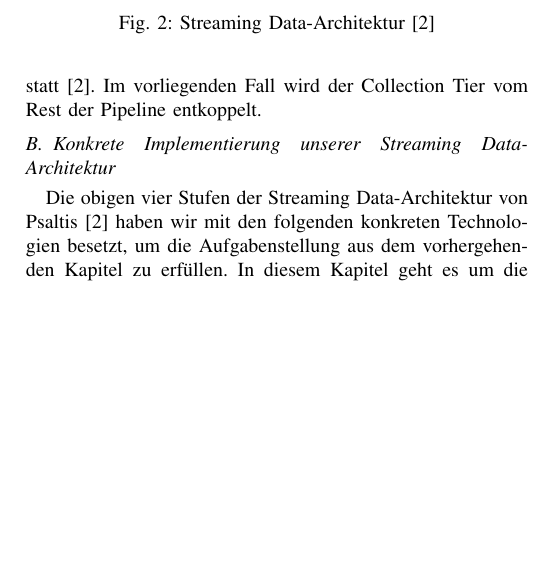
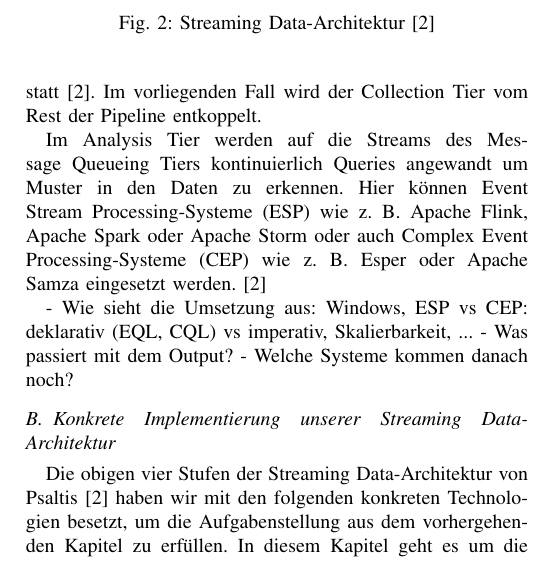
Before and after one commit to qqda/glevep, a LaTeX paper (main.tex, which reads chapters/3-streaming_data.tex): part of one column of page 2 of 3, cut so that both start at the same text, the shorter picture padded with empty space. Compiled offline with pdfLaTeX; a missing font is replaced by an installed copy or a similar font; a LaTeX package or settings file that is missing is left out.

Commit message:
Analysis Tier

```diff
--- a/chapters/3-streaming_data.tex
+++ b/chapters/3-streaming_data.tex
@@ -30,10 +30,17 @@ Temperatur, Lautstärke oder auch Browser-Clicks.
 
 Um die Daten vom Collection Tier auf den Rest der Pipeline zu verteilen wird ein Messaging Queueing Tier implementiert.
 Das Message Queueing Model ist ein Modell zur Interprozesskommunikation. Anwendungen schicken
-Nachrichten an eine Nachrichtenschlange, von der andere Anwendnungen diese abholen können\cite{gray2003interprocess}.
+Nachrichten an eine Nachrichtenschlange, von der andere Anwendnungen diese abholen können \cite{gray2003interprocess}.
 Dadurch werden die eingesetzten Systeme voneinander entkoppelt und die Kommunikation findet nicht durch direkte Aufrufe,
 sondern über die Queue statt \cite{psaltis2017streaming}. Im vorliegenden Fall wird der Collection Tier vom Rest der Pipeline entkoppelt.
 
+Im Analysis Tier werden auf die Streams des Message Queueing Tiers kontinuierlich Queries angewandt um Muster in den Daten zu erkennen.
+Hier können Event Stream Processing-Systeme (ESP) wie z. B. Apache Flink, Apache Spark oder Apache Storm  oder
+auch Complex Event Processing-Systeme (CEP) wie z. B. Esper oder Apache Samza eingesetzt werden. \cite{psaltis2017streaming}
+
+- Wie sieht die Umsetzung aus: Windows, ESP vs CEP: deklarativ (EQL, CQL) vs imperativ, Skalierbarkeit, ...
+- Was passiert mit dem Output?
+- Welche Systeme kommen danach noch?
 
 \subsection{Konkrete Implementierung unserer Streaming Data-Architektur}
 Die obigen vier Stufen der Streaming Data-Architektur von Psaltis \cite{psaltis2017streaming}
```
Also changed, not shown: main.pdf, chapters/3-streaming_data.tex (2 more changed lines).
